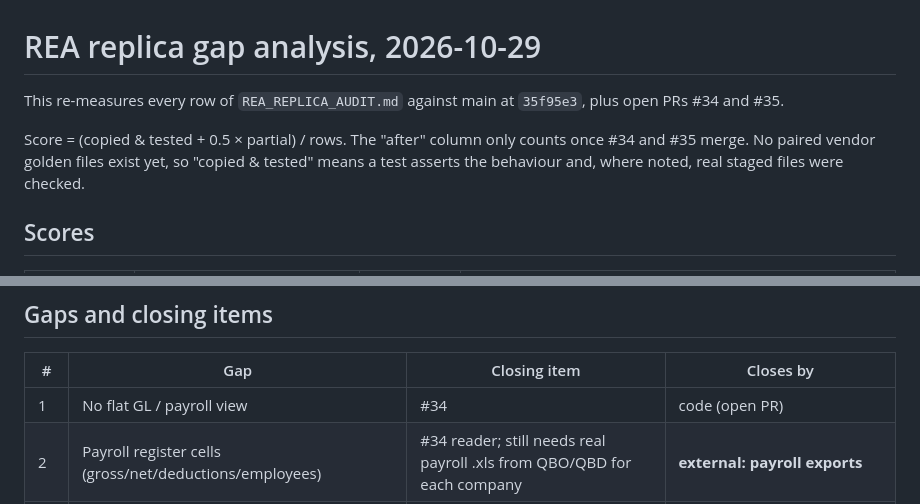
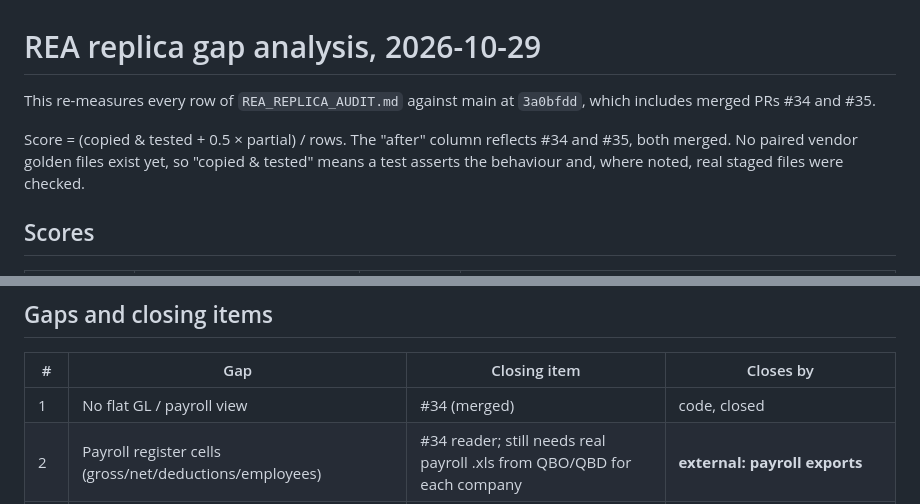
Before and after one commit to Stiggtechnologies/nxt-os, a Markdown page: docs/REA_GAP_ANALYSIS_2026-10-29.md, 2 parts joined by grey strips. Drawn GitHub-style.

Commit message:
docs: note #34/#35 merged

```diff
--- a/docs/REA_GAP_ANALYSIS_2026-10-29.md
+++ b/docs/REA_GAP_ANALYSIS_2026-10-29.md
@@ -1,8 +1,8 @@
 # REA replica gap analysis, 2026-10-29
 
-This re-measures every row of `REA_REPLICA_AUDIT.md` against main at `35f95e3`, plus open PRs #34 and #35.
+This re-measures every row of `REA_REPLICA_AUDIT.md` against main at `3a0bfdd`, which includes merged PRs #34 and #35.
 
-Score = (copied & tested + 0.5 × partial) / rows. The "after" column only counts once #34 and #35 merge. No paired vendor golden files exist yet, so "copied & tested" means a test asserts the behaviour and, where noted, real staged files were checked.
+Score = (copied & tested + 0.5 × partial) / rows. The "after" column reflects #34 and #35, both merged. No paired vendor golden files exist yet, so "copied & tested" means a test asserts the behaviour and, where noted, real staged files were checked.
 
 ## Scores
 
@@ -32,7 +32,7 @@ Root cause: the data was already committed in full, but the UI never showed it.
 
 | # | Gap | Closing item | Closes by |
 |---|---|---|---|
-| 1 | No flat GL / payroll view | #34 | code (open PR) |
+| 1 | No flat GL / payroll view | #34 (merged) | code, closed |
 | 2 | Payroll register cells (gross/net/deductions/employees) | #34 reader; still needs real payroll .xls from QBO/QBD for each company | **external: payroll exports** |
 | 3 | NXT Accounting books | QBO export of NXT Accounting | **external: Orville sign-in/export** |
 | 4 | QBO OAuth / realm sync | OAuth app plus tokens | **external: OAuth credentials** |
```
